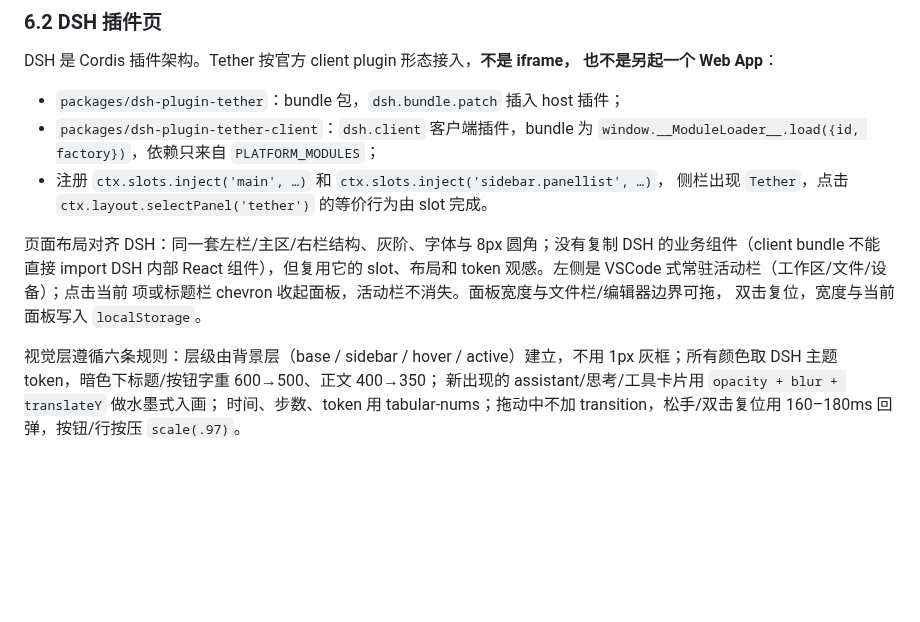
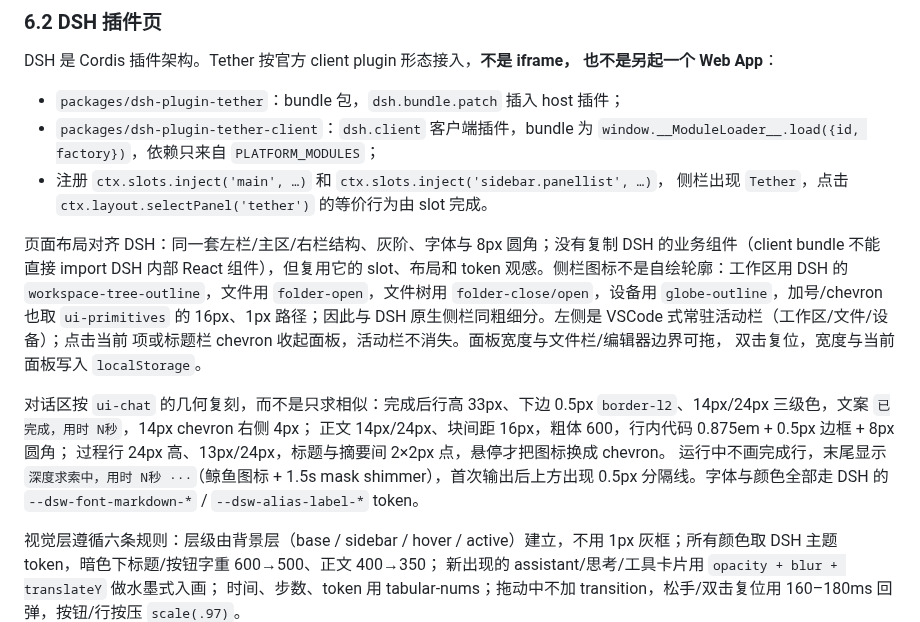
Before and after one commit to qi001007/tether-harness, a Markdown page: DESIGN.md, the part around the change. Drawn GitHub-style; blank space fills up the shorter version.

```diff
--- a/DESIGN.md
+++ b/DESIGN.md
@@ -311,9 +311,20 @@ DSH 是 Cordis 插件架构。Tether 按官方 client plugin 形态接入，**
 
 页面布局对齐 DSH：同一套左栏/主区/右栏结构、灰阶、字体与 8px 圆角；没有复制
 DSH 的业务组件（client bundle 不能直接 import DSH 内部 React 组件），但复用它的
-slot、布局和 token 观感。左侧是 VSCode 式常驻活动栏（工作区/文件/设备）；点击当前
+slot、布局和 token 观感。侧栏图标不是自绘轮廓：工作区用 DSH 的
+`workspace-tree-outline`，文件用 `folder-open`，文件树用 `folder-close/open`，设备用
+`globe-outline`，加号/chevron 也取 `ui-primitives` 的 16px、1px 路径；因此与 DSH
+原生侧栏同粗细分。左侧是 VSCode 式常驻活动栏（工作区/文件/设备）；点击当前
 项或标题栏 chevron 收起面板，活动栏不消失。面板宽度与文件栏/编辑器边界可拖，
 双击复位，宽度与当前面板写入 `localStorage`。
+
+对话区按 `ui-chat` 的几何复刻，而不是只求相似：完成后行高 33px、下边 0.5px
+`border-l2`、14px/24px 三级色，文案 `已完成，用时 N秒`，14px chevron 右侧 4px；
+正文 14px/24px、块间距 16px，粗体 600，行内代码 0.875em + 0.5px 边框 + 8px 圆角；
+过程行 24px 高、13px/24px，标题与摘要间 2×2px 点，悬停才把图标换成 chevron。
+运行中不画完成行，末尾显示 `深度求索中，用时 N秒 ···`（鲸鱼图标 + 1.5s mask
+shimmer），首次输出后上方出现 0.5px 分隔线。字体与颜色全部走 DSH 的
+`--dsw-font-markdown-*` / `--dsw-alias-label-*` token。
 
 视觉层遵循六条规则：层级由背景层（base / sidebar / hover / active）建立，不用
 1px 灰框；所有颜色取 DSH 主题 token，暗色下标题/按钮字重 600→500、正文 400→350；
```
Also changed, not shown: README.md (+12 -6 lines), REVIEWER_GUIDE.md (+3 -0 lines), docs/screenshots/dsh-plugin-files.png, docs/screenshots/dsh-plugin-native-turn.png (added), docs/screenshots/dsh-plugin-streaming.png (added), docs/screenshots/dsh-plugin-workspaces.png, 1 other file.
